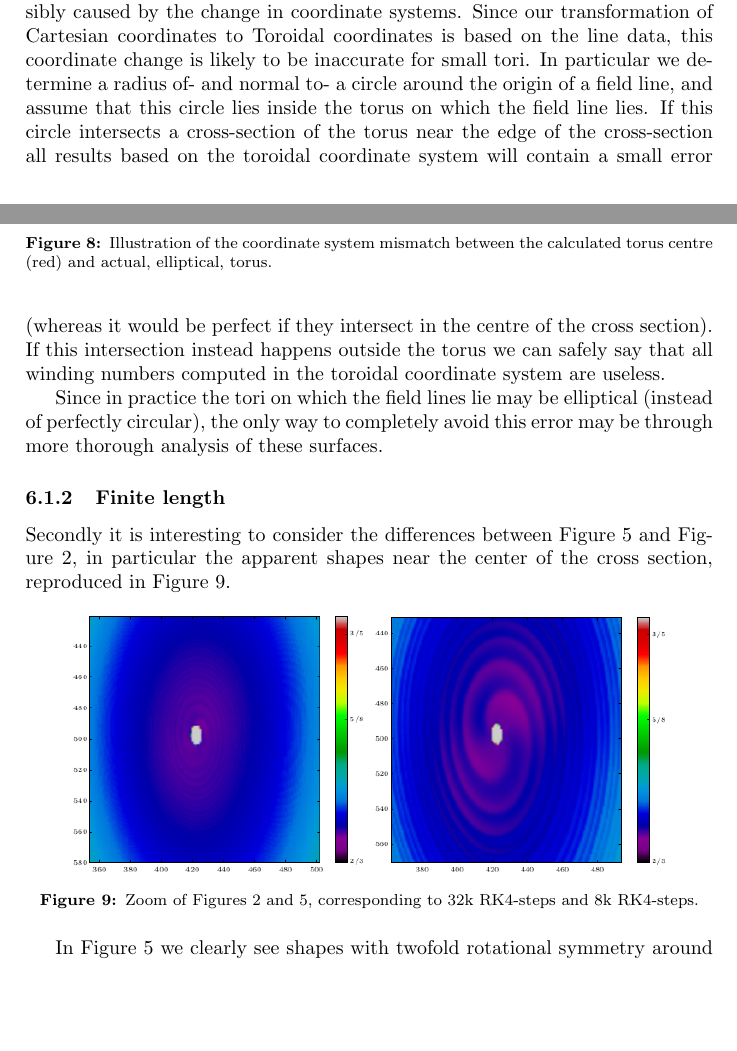
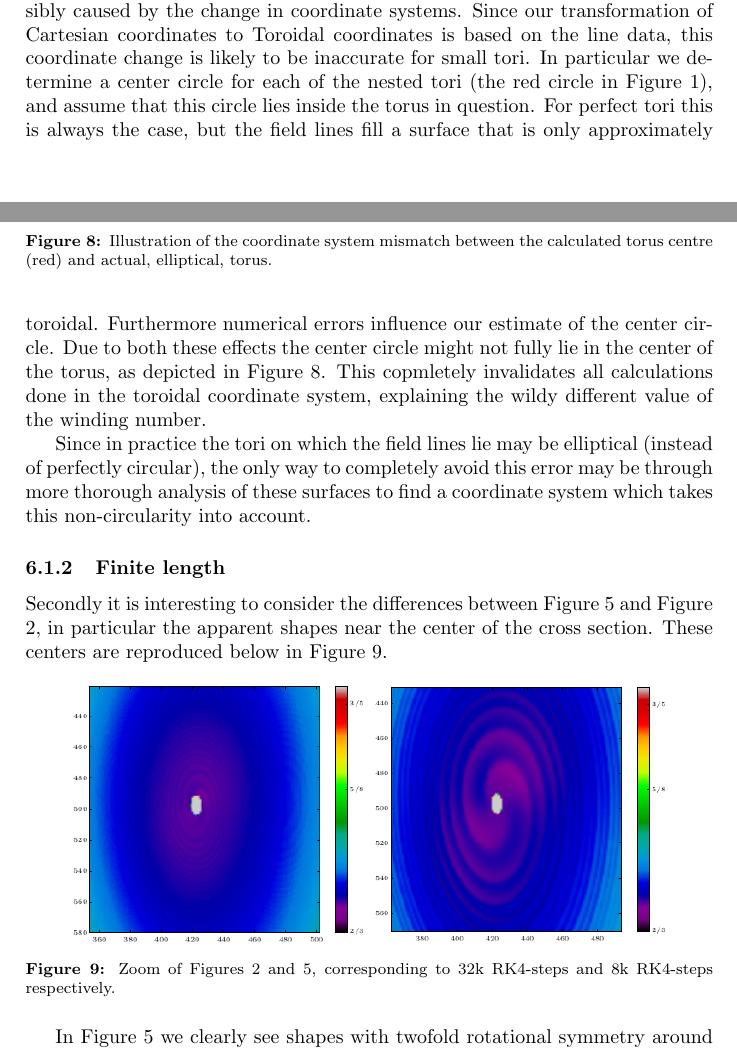
Before and after one commit to TAdeJong/plasma-analysis, a LaTeX document (documentation/report.tex): two parts of pages 8 and 9 of 12, joined at a grey line, cut so that both start at the same text, the shorter picture padded with empty space. Compiled offline with pdfLaTeX.

Commit message:
Updated the report. I think it might be done?

```diff
--- a/documentation/report.tex
+++ b/documentation/report.tex
@@ -225,14 +225,13 @@ Closer inspection reveals that there is a sign flip in the winding number of the
 
 We suspect that this sign flip is due to a numerical error in the code, possibly caused by the change in coordinate systems.
 Since our transformation of Cartesian coordinates to Toroidal coordinates is based on the line data, this coordinate change is likely to be inaccurate for small tori.
-In particular we determine a radius of- and normal to- a circle around the origin of a field line, and assume that this circle lies inside the torus on which the field line lies. If this circle intersects a cross-section of the torus near the edge of the cross-section all results based on the toroidal coordinate system will contain a small error (whereas it would be perfect if they intersect in the centre of the cross section).
-If this intersection instead happens outside the torus we can safely say that all winding numbers computed in the toroidal coordinate system are useless.
+In particular we determine a center circle for each of the nested tori (the red circle in Figure \ref{fig:coordsys}), and assume that this circle lies inside the torus in question. For perfect tori this is always the case, but the field lines fill a surface that is only approximately toroidal. Furthermore numerical errors influence our estimate of the center circle. Due to both these effects the center circle might not fully lie in the center of the torus, as depicted in Figure \ref{fig:mismatch}. This copmletely invalidates all calculations done in the toroidal coordinate system, explaining the wildy different value of the winding number.
 
-Since in practice the tori on which the field lines lie may be elliptical (instead of perfectly circular), the only way to completely avoid this error may be through more thorough analysis of these surfaces.
+Since in practice the tori on which the field lines lie may be elliptical (instead of perfectly circular), the only way to completely avoid this error may be through more thorough analysis of these surfaces to find a coordinate system which takes this non-circularity into account.
 
 
 \subsubsection{Finite length}
-Secondly it is interesting to consider the differences between Figure \ref{fig:125-8k} and Figure \ref{fig:125-32k}, in particular the apparent shapes near the center of the cross section, reproduced in Figure \ref{fig:artefacts}.
+Secondly it is interesting to consider the differences between Figure \ref{fig:125-8k} and Figure \ref{fig:125-32k}, in particular the apparent shapes near the center of the cross section. These centers are reproduced below in Figure \ref{fig:artefacts}.
 \begin{figure}[!ht]
 	\centering
 \minipage{0.42\textwidth}
@@ -241,7 +240,7 @@ Secondly it is interesting to consider the differences between Figure \ref{fig:1
 \minipage{0.42\textwidth}
   \includegraphics[width=\linewidth]{Figures/artefact8k.png}
 \endminipage\hfill
-	\caption{Zoom of Figures \ref{fig:125-32k} and \ref{fig:125-8k}, corresponding to 32k RK4-steps and 8k RK4-steps.}\label{fig:artefacts}
+	\caption{Zoom of Figures \ref{fig:125-32k} and \ref{fig:125-8k}, corresponding to 32k RK4-steps and 8k RK4-steps respectively.}\label{fig:artefacts}
 \end{figure}
 
 
```
Also changed, not shown: documentation/report.tex (26 more changed lines).
